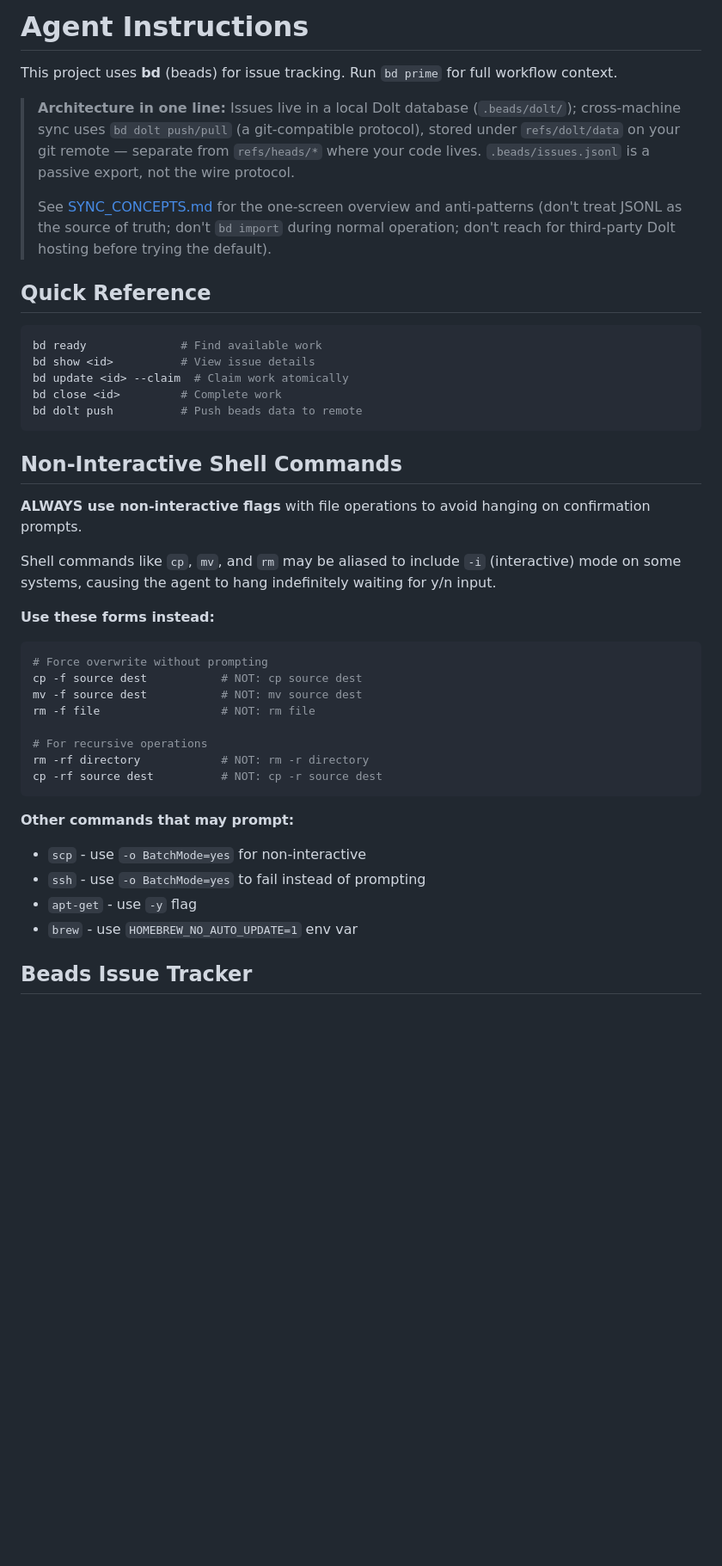
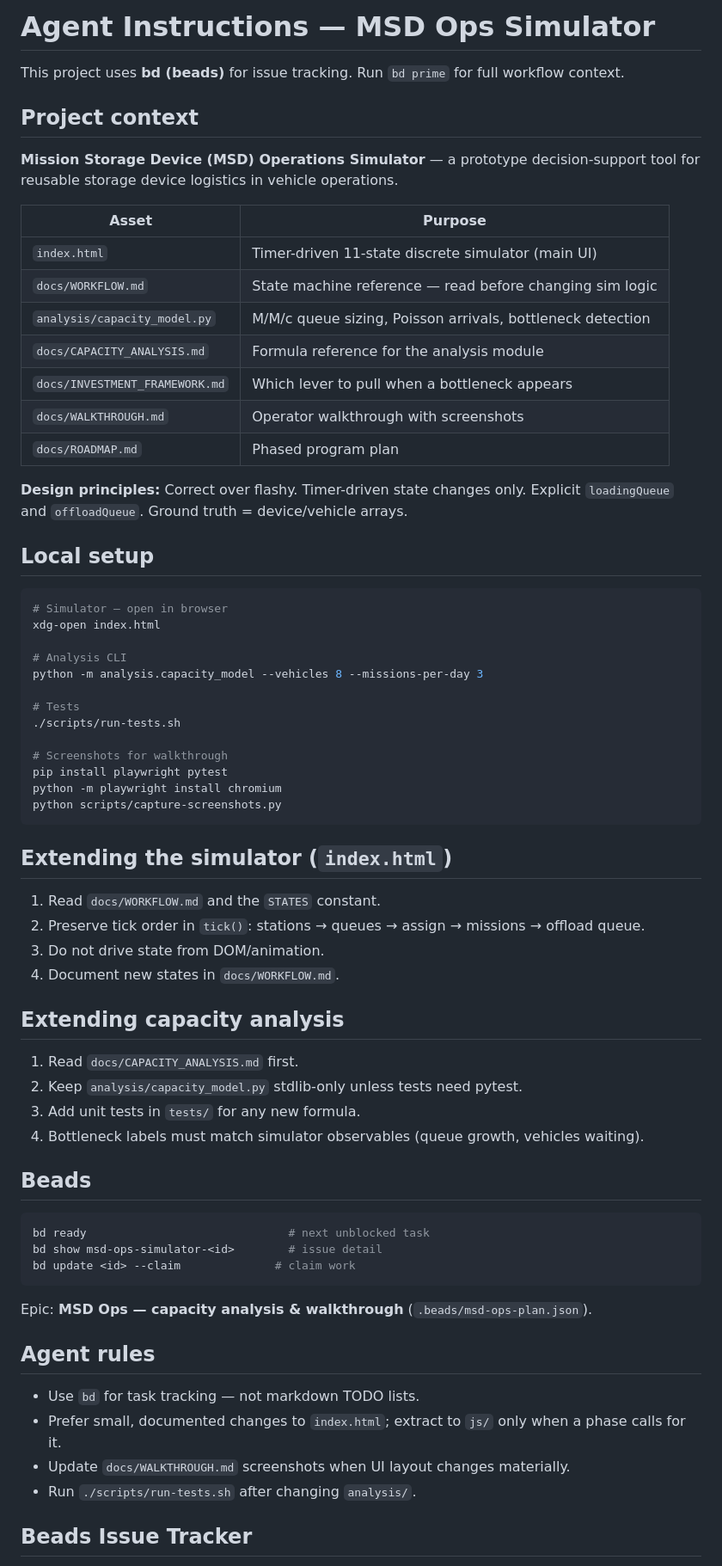
Before and after one commit to mowgli42/msd-ops-simulator, a Markdown page: AGENTS.md, the part around the change. Shown: that part at 86% size. Rendered like a GitHub page; blank space fills up the shorter version.

````diff
--- a/AGENTS.md
+++ b/AGENTS.md
@@ -1,51 +1,71 @@
-# Agent Instructions
+# Agent Instructions — MSD Ops Simulator
 
-This project uses **bd** (beads) for issue tracking. Run `bd prime` for full workflow context.
+This project uses **bd (beads)** for issue tracking. Run `bd prime` for full workflow context.
 
-> **Architecture in one line:** Issues live in a local Dolt database
-> (`.beads/dolt/`); cross-machine sync uses `bd dolt push/pull` (a
-> git-compatible protocol), stored under `refs/dolt/data` on your git
-> remote — separate from `refs/heads/*` where your code lives.
-> `.beads/issues.jsonl` is a passive export, not the wire protocol.
->
-> See [SYNC_CONCEPTS.md](https://github.com/gastownhall/beads/blob/main/docs/SYNC_CONCEPTS.md)
-> for the one-screen overview and anti-patterns (don't treat JSONL as the
-> source of truth; don't `bd import` during normal operation; don't
-> reach for third-party Dolt hosting before trying the default).
+## Project context
 
-## Quick Reference
+**Mission Storage Device (MSD) Operations Simulator** — a prototype decision-support tool for reusable storage device logistics in vehicle operations.
+
+| Asset | Purpose |
+|-------|---------|
+| `index.html` | Timer-driven 11-state discrete simulator (main UI) |
+| `docs/WORKFLOW.md` | State machine reference — read before changing sim logic |
+| `analysis/capacity_model.py` | M/M/c queue sizing, Poisson arrivals, bottleneck detection |
+| `docs/CAPACITY_ANALYSIS.md` | Formula reference for the analysis module |
+| `docs/INVESTMENT_FRAMEWORK.md` | Which lever to pull when a bottleneck appears |
+| `docs/WALKTHROUGH.md` | Operator walkthrough with screenshots |
+| `docs/ROADMAP.md` | Phased program plan |
+
+**Design principles:** Correct over flashy. Timer-driven state changes only. Explicit `loadingQueue` and `offloadQueue`. Ground truth = device/vehicle arrays.
+
+## Local setup
 
 ```bash
-bd ready              # Find available work
-bd show <id>          # View issue details
-bd update <id> --claim  # Claim work atomically
-bd close <id>         # Complete work
-bd dolt push          # Push beads data to remote
+# Simulator — open in browser
+xdg-open index.html
+
+# Analysis CLI
+python -m analysis.capacity_model --vehicles 8 --missions-per-day 3
+
+# Tests
+./scripts/run-tests.sh
+
+# Screenshots for walkthrough
+pip install playwright pytest
+python -m playwright install chromium
+python scripts/capture-screenshots.py
 ```
 
-## Non-Interactive Shell Commands
+## Extending the simulator (`index.html`)
 
-**ALWAYS use non-interactive flags** with file operations to avoid hanging on confirmation prompts.
+1. Read `docs/WORKFLOW.md` and the `STATES` constant.
+2. Preserve tick order in `tick()`: stations → queues → assign → missions → offload queue.
+3. Do not drive state from DOM/animation.
+4. Document new states in `docs/WORKFLOW.md`.
 
-Shell commands like `cp`, `mv`, and `rm` may be aliased to include `-i` (interactive) mode on some systems, causing the agent to hang indefinitely waiting for y/n input.
+## Extending capacity analysis
 
-**Use these forms instead:**
+1. Read `docs/CAPACITY_ANALYSIS.md` first.
+2. Keep `analysis/capacity_model.py` stdlib-only unless tests need pytest.
+3. Add unit tests in `tests/` for any new formula.
+4. Bottleneck labels must match simulator observables (queue growth, vehicles waiting).
+
+## Beads
+
 ```bash
-# Force overwrite without prompting
-cp -f source dest           # NOT: cp source dest
-mv -f source dest           # NOT: mv source dest
-rm -f file                  # NOT: rm file
-
-# For recursive operations
-rm -rf directory            # NOT: rm -r directory
-cp -rf source dest          # NOT: cp -r source dest
+bd ready                              # next unblocked task
+bd show msd-ops-simulator-<id>        # issue detail
+bd update <id> --claim              # claim work
 ```
 
-**Other commands that may prompt:**
-- `scp` - use `-o BatchMode=yes` for non-interactive
-- `ssh` - use `-o BatchMode=yes` to fail instead of prompting
-- `apt-get` - use `-y` flag
-- `brew` - use `HOMEBREW_NO_AUTO_UPDATE=1` env var
+Epic: **MSD Ops — capacity analysis & walkthrough** (`.beads/msd-ops-plan.json`).
+
+## Agent rules
+
+- Use `bd` for task tracking — not markdown TODO lists.
+- Prefer small, documented changes to `index.html`; extract to `js/` only when a phase calls for it.
+- Update `docs/WALKTHROUGH.md` screenshots when UI layout changes materially.
+- Run `./scripts/run-tests.sh` after changing `analysis/`.
 
 <!-- BEGIN BEADS INTEGRATION v:1 profile:minimal hash:7510c1e2 -->
 ## Beads Issue Tracker
````
Also changed, not shown: README.md (+22 -0 lines), docs/CAPACITY_ANALYSIS.md (added, +179 -0 lines), docs/INVESTMENT_FRAMEWORK.md (added, +59 -0 lines), docs/ROADMAP.md (added, +127 -0 lines), docs/WALKTHROUGH.md (added, +143 -0 lines), docs/images/01-initial-config.png (added), docs/images/02-running-steady-state.png (added), docs/images/03-offload-bottleneck.png (added), docs/images/04-capacity-analysis-cli.png (added), 9 other files.
